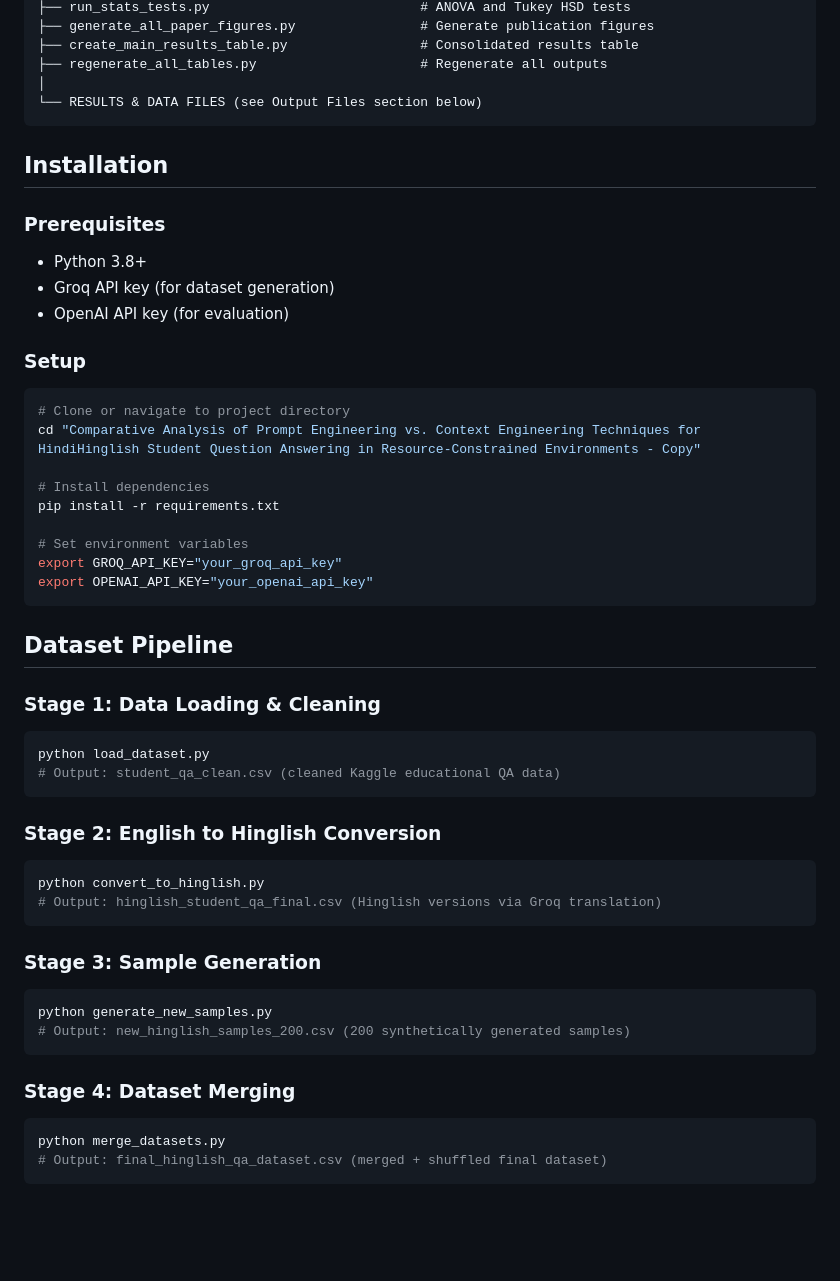
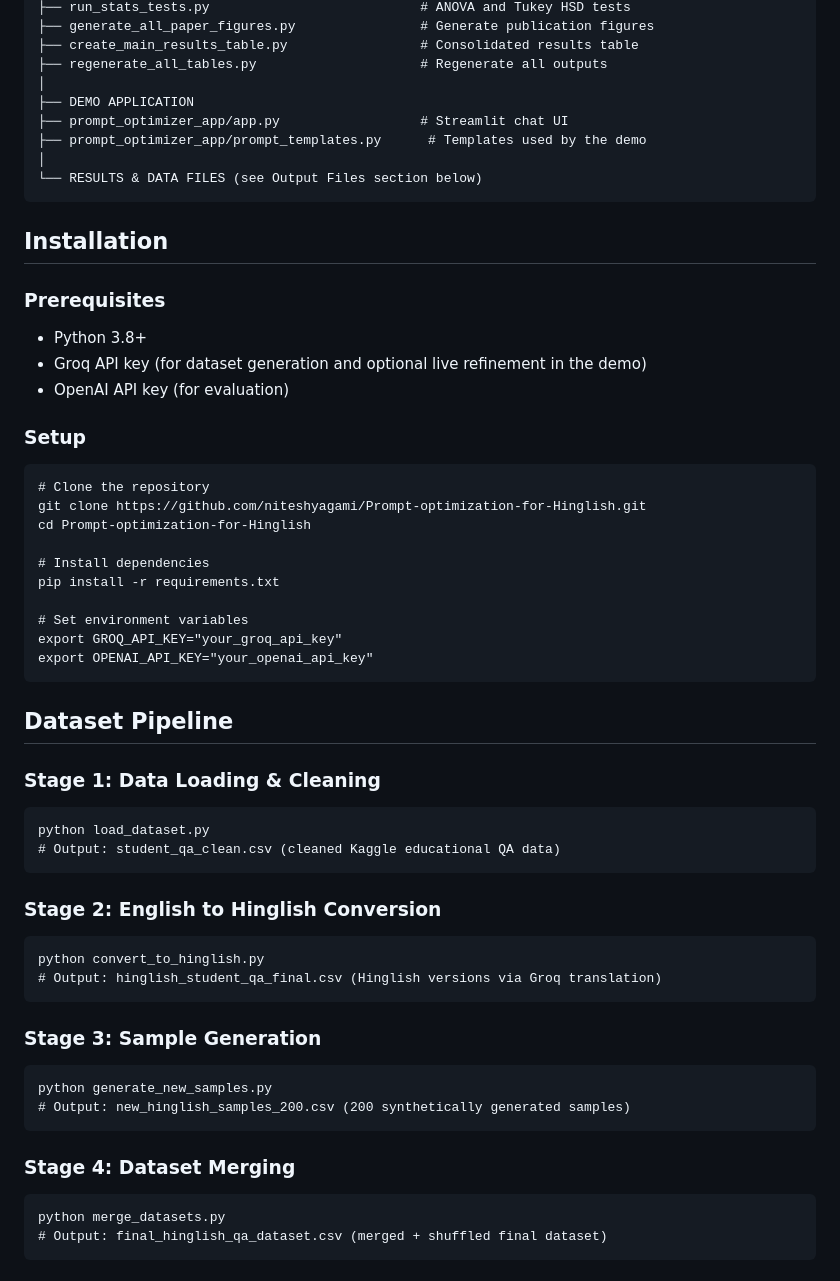
Before and after one commit to niteshyagami/Prompt-optimization-for-Hinglish, a Markdown page: README.md, the part around one of its changes. Rendered like a GitHub page; blank space fills up the shorter version.

````diff
--- a/README.md
+++ b/README.md
@@ -57,21 +60,27 @@ Large Language Models (LLMs) exhibit significant performance variation across di
 ├── create_main_results_table.py                 # Consolidated results table
 ├── regenerate_all_tables.py                     # Regenerate all outputs
 │
+├── DEMO APPLICATION
+├── prompt_optimizer_app/app.py                  # Streamlit chat UI
+├── prompt_optimizer_app/prompt_templates.py      # Templates used by the demo
+│
 └── RESULTS & DATA FILES (see Output Files section below)
 ```
 
 ## Installation
 
 ### Prerequisites
+
 - Python 3.8+
-- Groq API key (for dataset generation)
+- Groq API key (for dataset generation and optional live refinement in the demo)
 - OpenAI API key (for evaluation)
 
 ### Setup
 
-```bash
-# Clone or navigate to project directory
-cd "Comparative Analysis of Prompt Engineering vs. Context Engineering Techniques for HindiHinglish Student Question Answering in Resource-Constrained Environments - Copy"
+```
+# Clone the repository
+git clone https://github.com/niteshyagami/Prompt-optimization-for-Hinglish.git
+cd Prompt-optimization-for-Hinglish
 
 # Install dependencies
 pip install -r requirements.txt
@@ -84,25 +93,29 @@ export OPENAI_API_KEY="your_openai_api_key"
 ## Dataset Pipeline
 
 ### Stage 1: Data Loading & Cleaning
-```bash
+
+```
 python load_dataset.py
 # Output: student_qa_clean.csv (cleaned Kaggle educational QA data)
 ```
 
 ### Stage 2: English to Hinglish Conversion
-```bash
+
+```
 python convert_to_hinglish.py
 # Output: hinglish_student_qa_final.csv (Hinglish versions via Groq translation)
 ```
 
 ### Stage 3: Sample Generation
-```bash
+
+```
 python generate_new_samples.py
 # Output: new_hinglish_samples_200.csv (200 synthetically generated samples)
 ```
 
 ### Stage 4: Dataset Merging
-```bash
+
+```
 python merge_datasets.py
 # Output: final_hinglish_qa_dataset.csv (merged + shuffled final dataset)
 ```
````
Also changed, not shown: other parts of README.md (+45 -24 lines).
